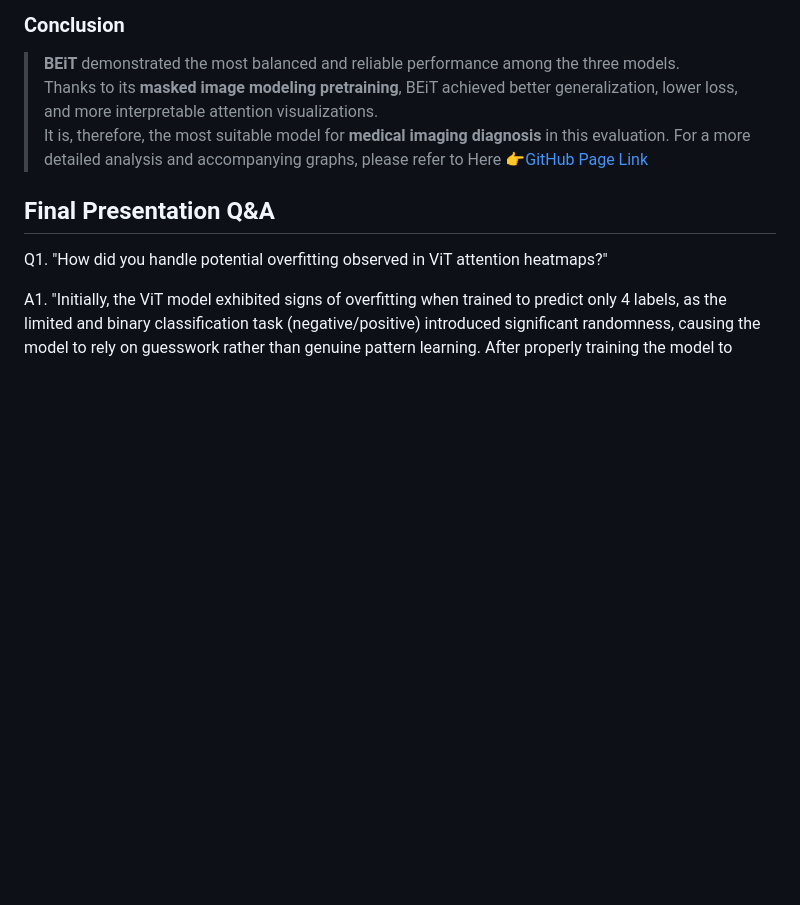
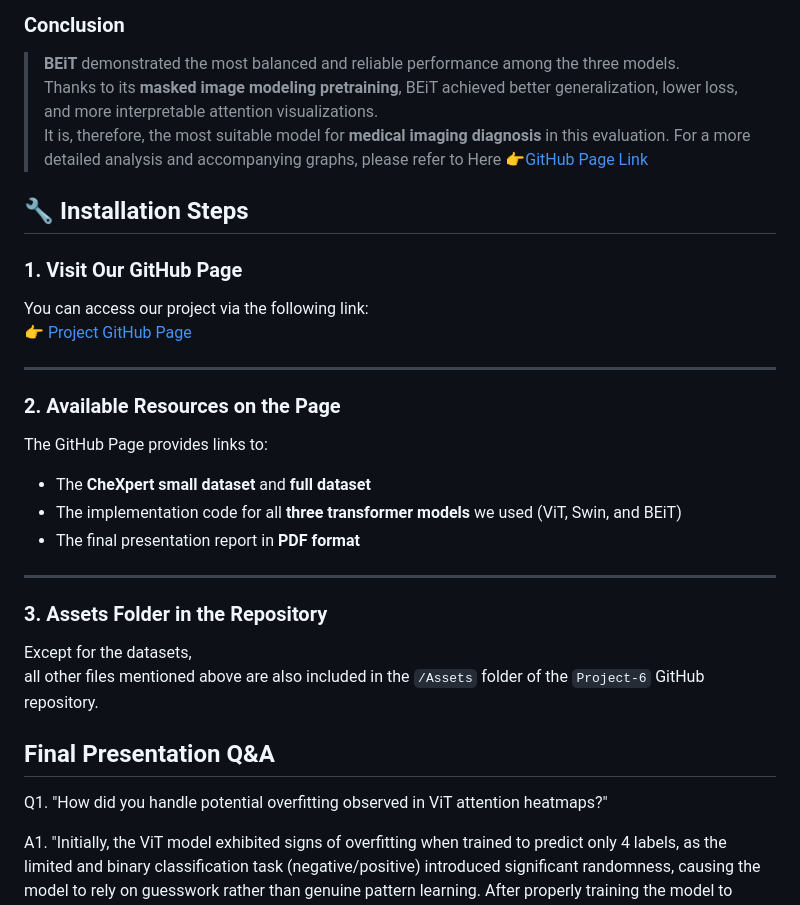
Before and after one commit to LeeWooBin-ctrl/Project-6, a Markdown page: README.md, the part around the change. GitHub-like rendering; blank space fills up the shorter version.

```diff
--- a/README.md
+++ b/README.md
@@ -44,6 +44,28 @@ These visual differences demonstrate that BEiT offers **superior interpretabilit
 > It is, therefore, the most suitable model for **medical imaging diagnosis** in this evaluation.
 For a more detailed analysis and accompanying graphs, please refer to Here 👉[GitHub Page Link](https://leewoobin-ctrl.github.io/Project-6/)
 
+## 🔧 Installation Steps
+
+### 1. Visit Our GitHub Page
+You can access our project via the following link:
+👉 [Project GitHub Page](https://leewoobin-ctrl.github.io/Project-6/)
+
+---
+
+### 2. Available Resources on the Page
+
+The GitHub Page provides links to:
+
+- The **CheXpert small dataset** and **full dataset**
+- The implementation code for all **three transformer models** we used (ViT, Swin, and BEiT)
+- The final presentation report in **PDF format**
+
+---
+
+### 3. Assets Folder in the Repository
+
+Except for the datasets,
+all other files mentioned above are also included in the `/Assets` folder of the `Project-6` GitHub repository.
 
 ## Final Presentation Q&A
 Q1. "How did you handle potential overfitting observed in ViT attention heatmaps?"
```
